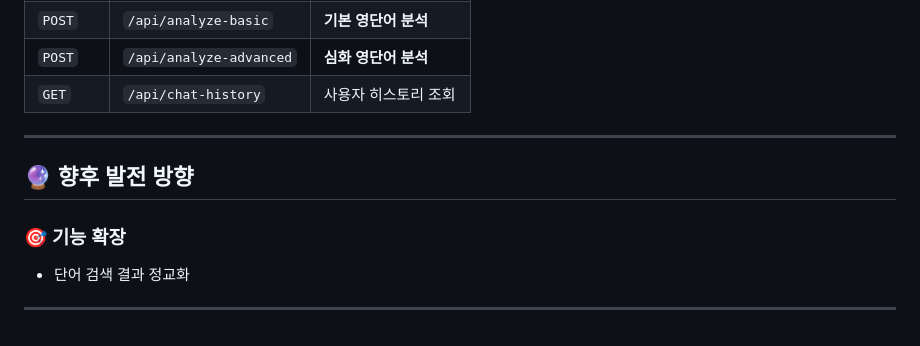
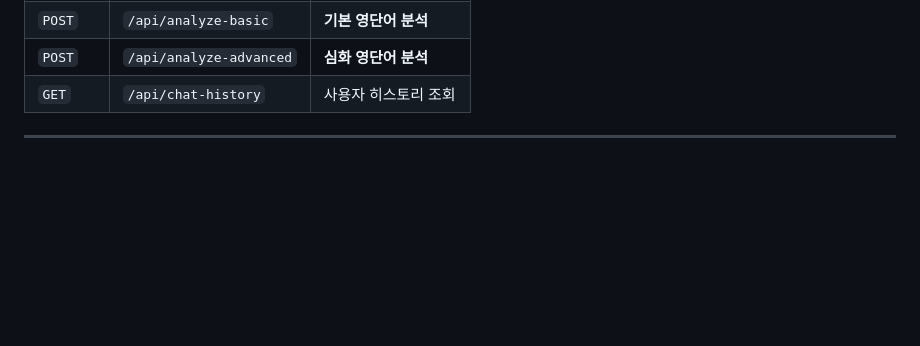
Before and after one commit to b1351b1/modu-chatbot-backend, a Markdown page: README.md, the part around the change. Drawn GitHub-style; blank space fills up the shorter version.

Commit message:
README.md 수정

```diff
--- a/README.md
+++ b/README.md
@@ -115,10 +115,3 @@ uvicorn main:app --reload
 | `GET` | `/api/chat-history` | 사용자 히스토리 조회 |
 
 ---
-
-## 🔮 **향후 발전 방향**
-
-### 🎯 **기능 확장**
-- 단어 검색 결과 정교화
-
----
```
